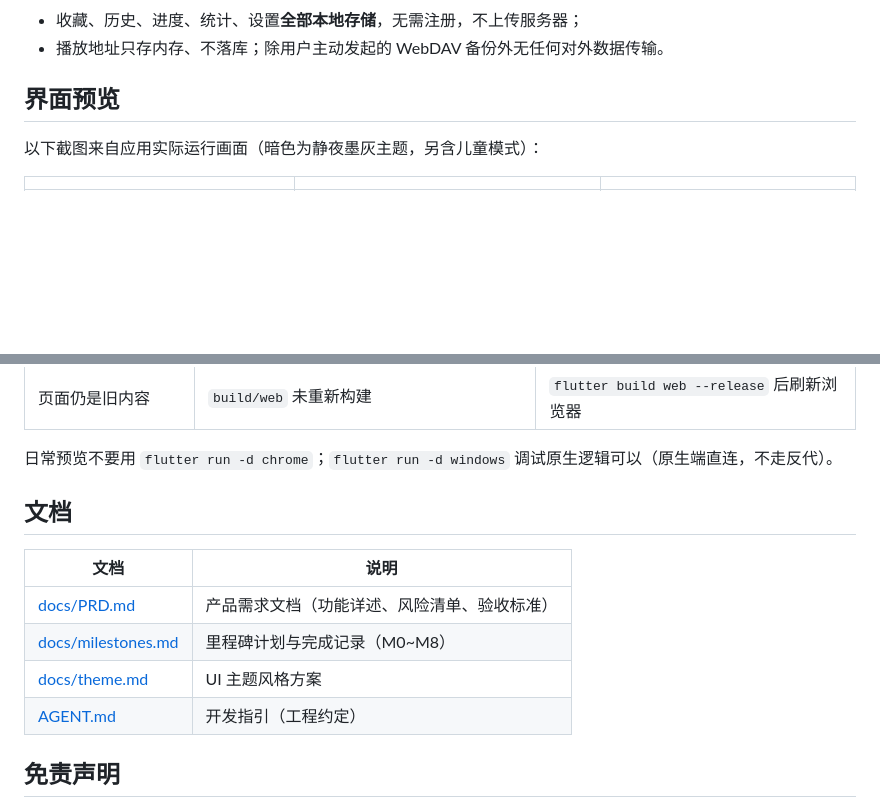
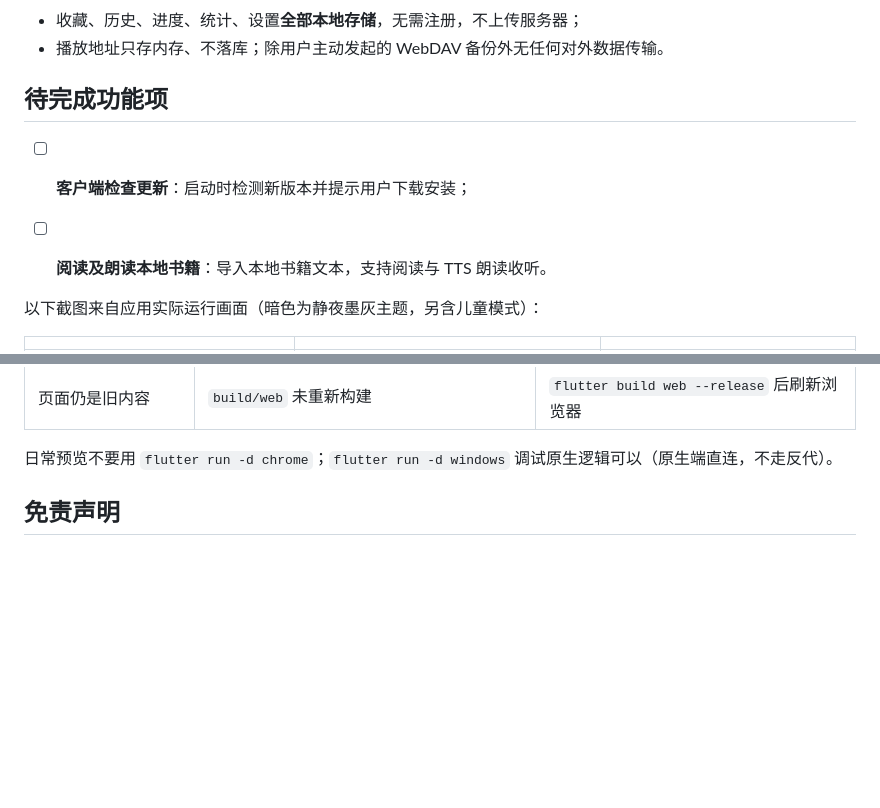
Before and after one commit to 51www/kele-audio, a Markdown page: README.md, 2 parts joined by grey strips. GitHub-like rendering; blank space fills up the shorter version.

Commit message:
docs: README 新增待完成功能项并移除文档索引 —— 待办列出客户端检查更新与本地书籍阅读朗读，删除 docs 表格

```diff
--- a/README.md
+++ b/README.md
@@ -77,7 +77,12 @@ kele-audio 是一款**免登录、无广告、专注收听**的第三方听书
 - 收藏、历史、进度、统计、设置**全部本地存储**，无需注册，不上传服务器；
 - 播放地址只存内存、不落库；除用户主动发起的 WebDAV 备份外无任何对外数据传输。
 
-## 界面预览
+## 待完成功能项
+
+- [ ] **客户端检查更新**：启动时检测新版本并提示用户下载安装；
+- [ ] **阅读及朗读本地书籍**：导入本地书籍文本，支持阅读与 TTS 朗读收听。
+
+
 
 以下截图来自应用实际运行画面（暗色为静夜墨灰主题，另含儿童模式）：
 
@@ -148,14 +153,7 @@ flutter build apk --release
 
 日常预览不要用 `flutter run -d chrome`；`flutter run -d windows` 调试原生逻辑可以（原生端直连，不走反代）。
 
-## 文档
 
-| 文档 | 说明 |
-|---|---|
-| [docs/PRD.md](docs/PRD.md) | 产品需求文档（功能详述、风险清单、验收标准） |
-| [docs/milestones.md](docs/milestones.md) | 里程碑计划与完成记录（M0~M8） |
-| [docs/theme.md](docs/theme.md) | UI 主题风格方案 |
-| [AGENT.md](AGENT.md) | 开发指引（工程约定） |
 
 ## 免责声明
 
```
